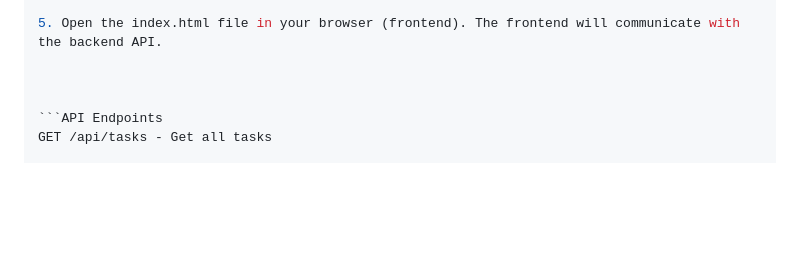
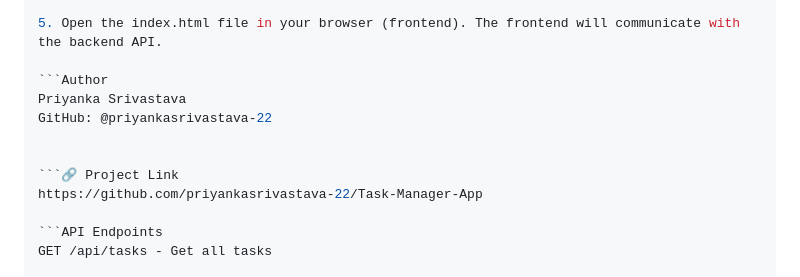
Before and after one commit to priyankasrivastava-22/Task-Manager-App, a Markdown page: README.md, the part around the change. GitHub-like rendering; blank space fills up the shorter version.

````diff
--- a/README.md
+++ b/README.md
@@ -79,7 +79,13 @@ The server will run at http://localhost:3000.
 
 5. Open the index.html file in your browser (frontend). The frontend will communicate with the backend API.
 
+```Author
+Priyanka Srivastava
+GitHub: @priyankasrivastava-22
 
+
+```🔗 Project Link
+https://github.com/priyankasrivastava-22/Task-Manager-App
 
 ```API Endpoints
 GET /api/tasks - Get all tasks
````
